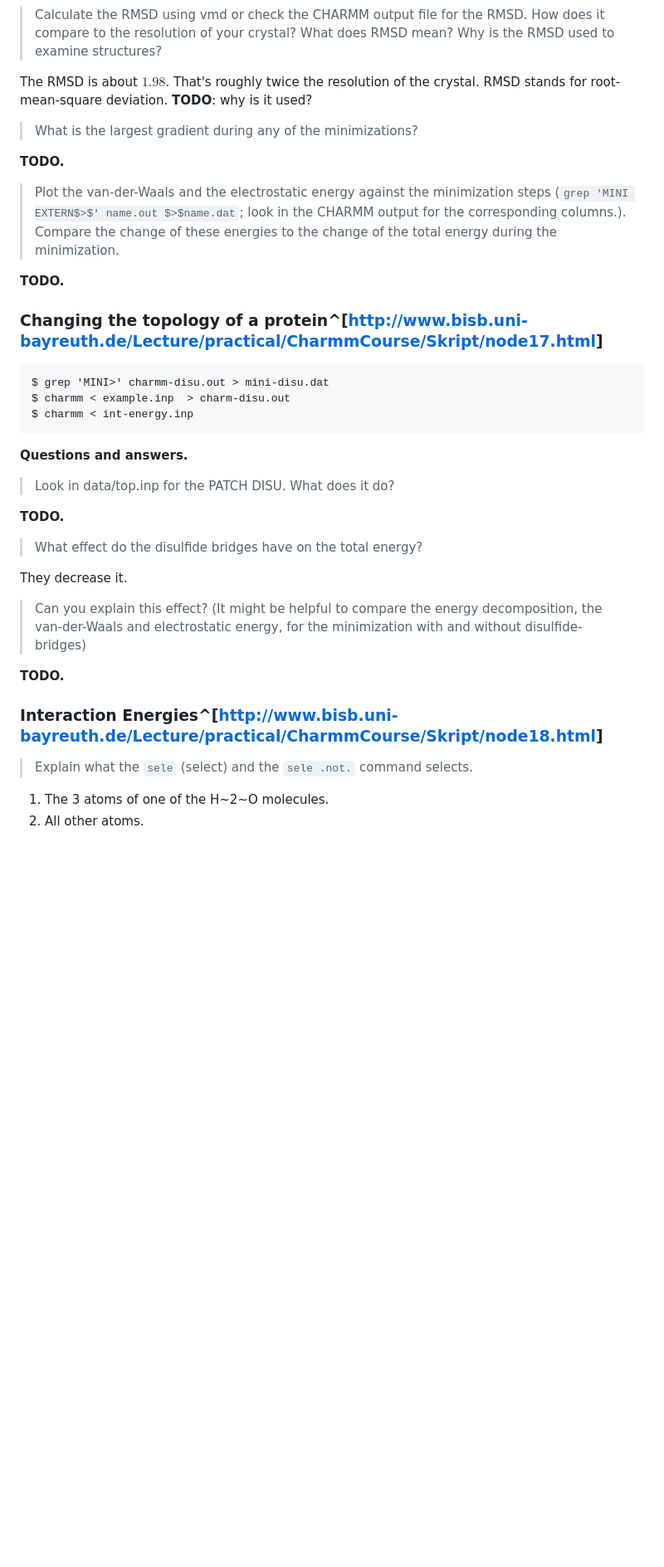
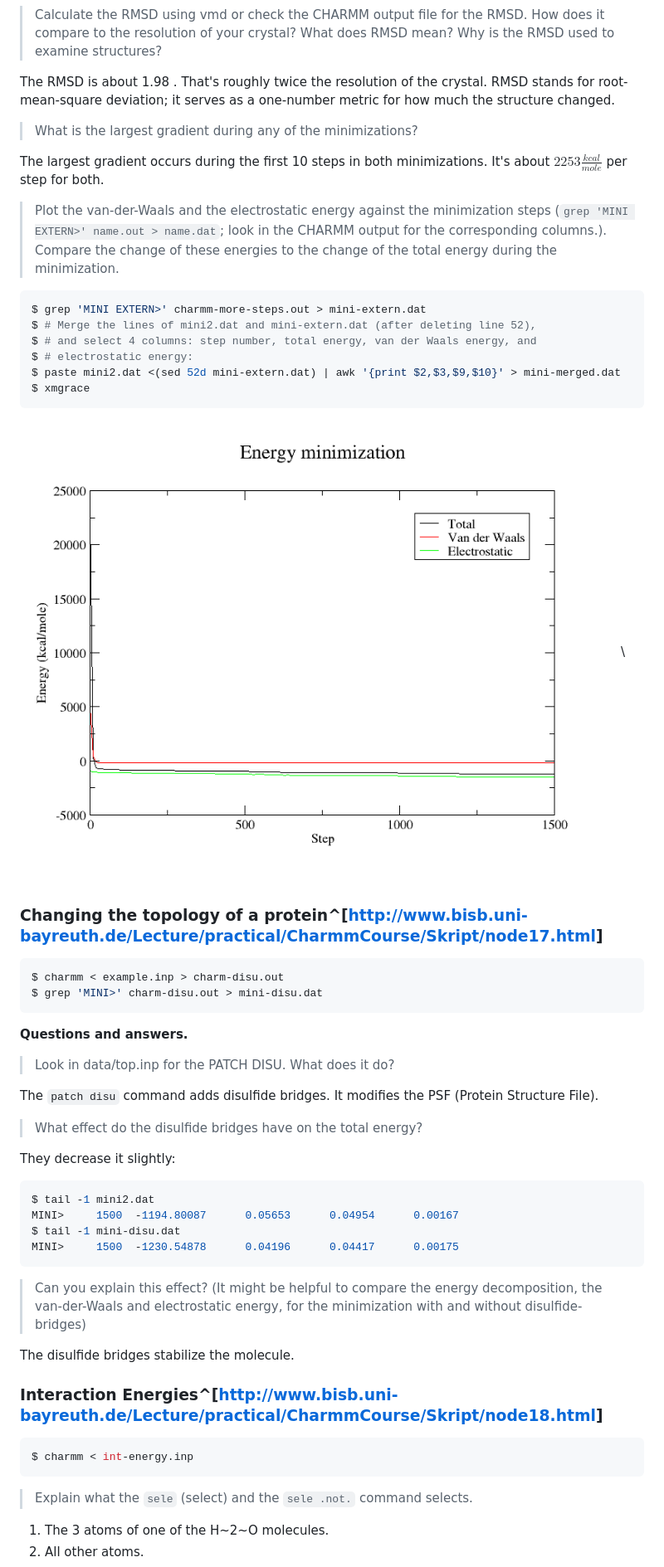
Before and after one commit to meribold/mm-paper-trail, a Markdown page: protocol.md, the part around the change printed below. Shown: that part at 83% size. Rendered like a GitHub page; pictures changed too: mini-merged-plot.png (added); blank space fills up the shorter version.

````diff
--- a/protocol.md
+++ b/protocol.md
@@ -410,44 +414,67 @@ See above.  TODO: use the same axis ranges in both plots.
 >   it compare to the resolution of your crystal?  What does RMSD mean?  Why is the RMSD
 >   used to examine structures?
 
-The RMSD is about $1.98$.  That's roughly twice the resolution of the crystal.  RMSD
-stands for root-mean-square deviation.  **TODO**: why is it used?
-<!-- Exact value: 1.9818568887848576 -->
+The RMSD is about 1.98 <!-- Exact value: 1.9818568887848576 -->. That's roughly twice the
+resolution of the crystal.  RMSD stands for root-mean-square deviation; it serves as a
+one-number metric for how much the structure changed.
 
 >   What is the largest gradient during any of the minimizations?
 
-**TODO.**
+The largest gradient occurs during the first 10 steps in both minimizations.  It's about
+$2253 \frac{kcal}{mole}$ per step for both.
 
 >   Plot the van-der-Waals and the electrostatic energy against the minimization steps
->   (`grep 'MINI EXTERN$>$' name.out $>$name.dat`; look in the CHARMM output for the
+>   (`grep 'MINI EXTERN>' name.out > name.dat`; look in the CHARMM output for the
 >   corresponding columns.). Compare the change of these energies to the change of the
 >   total energy during the minimization.
 
-**TODO.**
+```bash
+$ grep 'MINI EXTERN>' charmm-more-steps.out > mini-extern.dat
+$ # Merge the lines of mini2.dat and mini-extern.dat (after deleting line 52),
+$ # and select 4 columns: step number, total energy, van der Waals energy, and
+$ # electrostatic energy:
+$ paste mini2.dat <(sed 52d mini-extern.dat) | awk '{print $2,$3,$9,$10}' > mini-merged.dat
+$ xmgrace
+```
+
+![Energy minimization 3](mini-merged-plot.png)\
 
 ### Changing the topology of a protein^[<http://www.bisb.uni-bayreuth.de/Lecture/practical/CharmmCourse/Skript/node17.html>]
 
-    $ grep 'MINI>' charmm-disu.out > mini-disu.dat
-    $ charmm < example.inp  > charm-disu.out
-    $ charmm < int-energy.inp
+```bash
+$ charmm < example.inp > charm-disu.out
+$ grep 'MINI>' charm-disu.out > mini-disu.dat
+```
 
 **Questions and answers.**
 
 >   Look in data/top.inp for the PATCH DISU. What does it do?
 
-**TODO.**
+The `patch disu` command adds disulfide bridges.  It modifies the PSF (Protein Structure
+File).
 
 >   What effect do the disulfide bridges have on the total energy?
 
-They decrease it.
+They decrease it slightly:
+
+```bash
+$ tail -1 mini2.dat
+MINI>     1500  -1194.80087      0.05653      0.04954      0.00167
+$ tail -1 mini-disu.dat
+MINI>     1500  -1230.54878      0.04196      0.04417      0.00175
+```
 
 >   Can you explain this effect? (It might be helpful to compare the energy decomposition,
 >   the van-der-Waals and electrostatic energy, for the minimization with and without
 >   disulfide-bridges)
 
-**TODO.**
+The disulfide bridges stabilize the molecule.
 
 ### Interaction Energies^[<http://www.bisb.uni-bayreuth.de/Lecture/practical/CharmmCourse/Skript/node18.html>]
+
+```bash
+$ charmm < int-energy.inp
+```
 
 >   Explain what the `sele` (select) and the `sele .not.` command selects.
 
````
Also changed, not shown: other parts of protocol.md (+10 -4 lines), mini.png, mini2.png, 5 other files.
